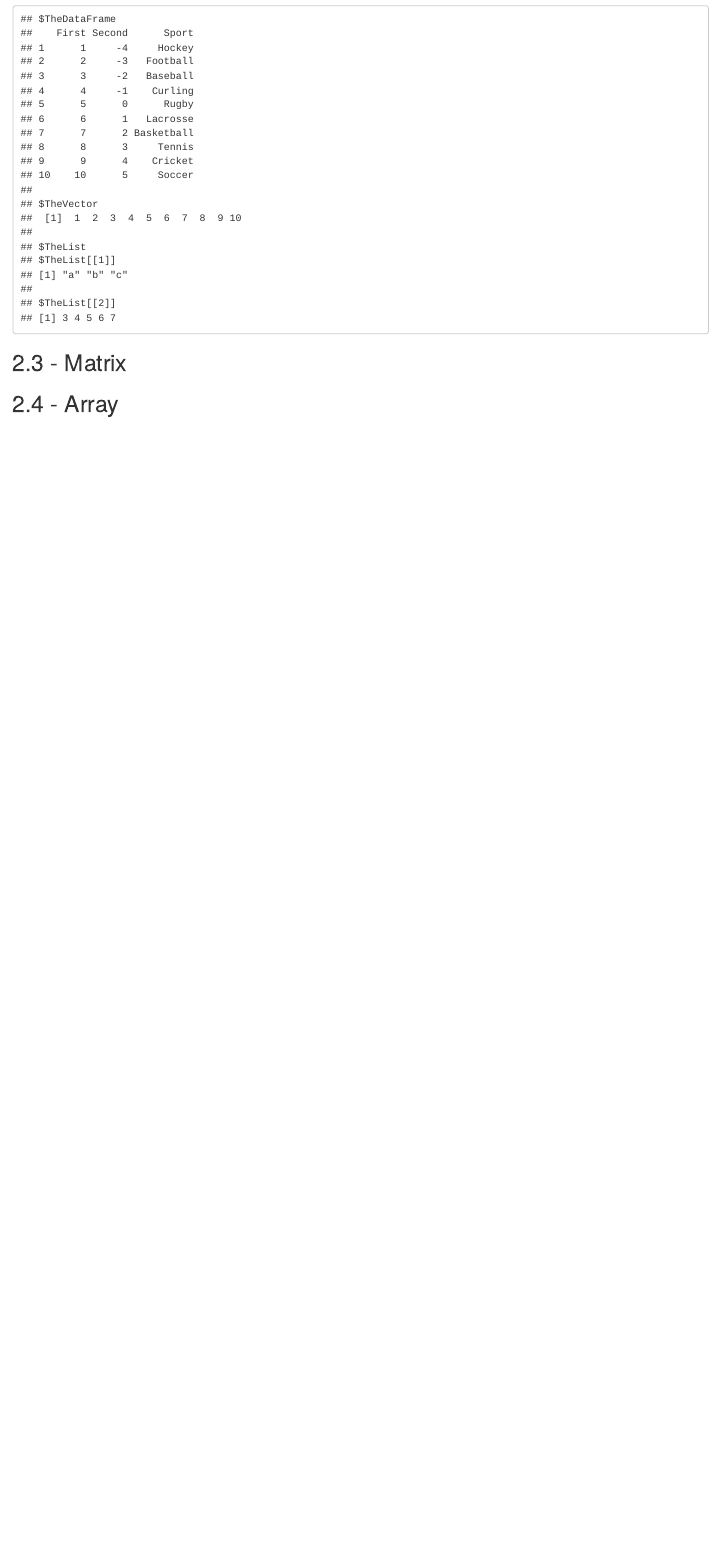
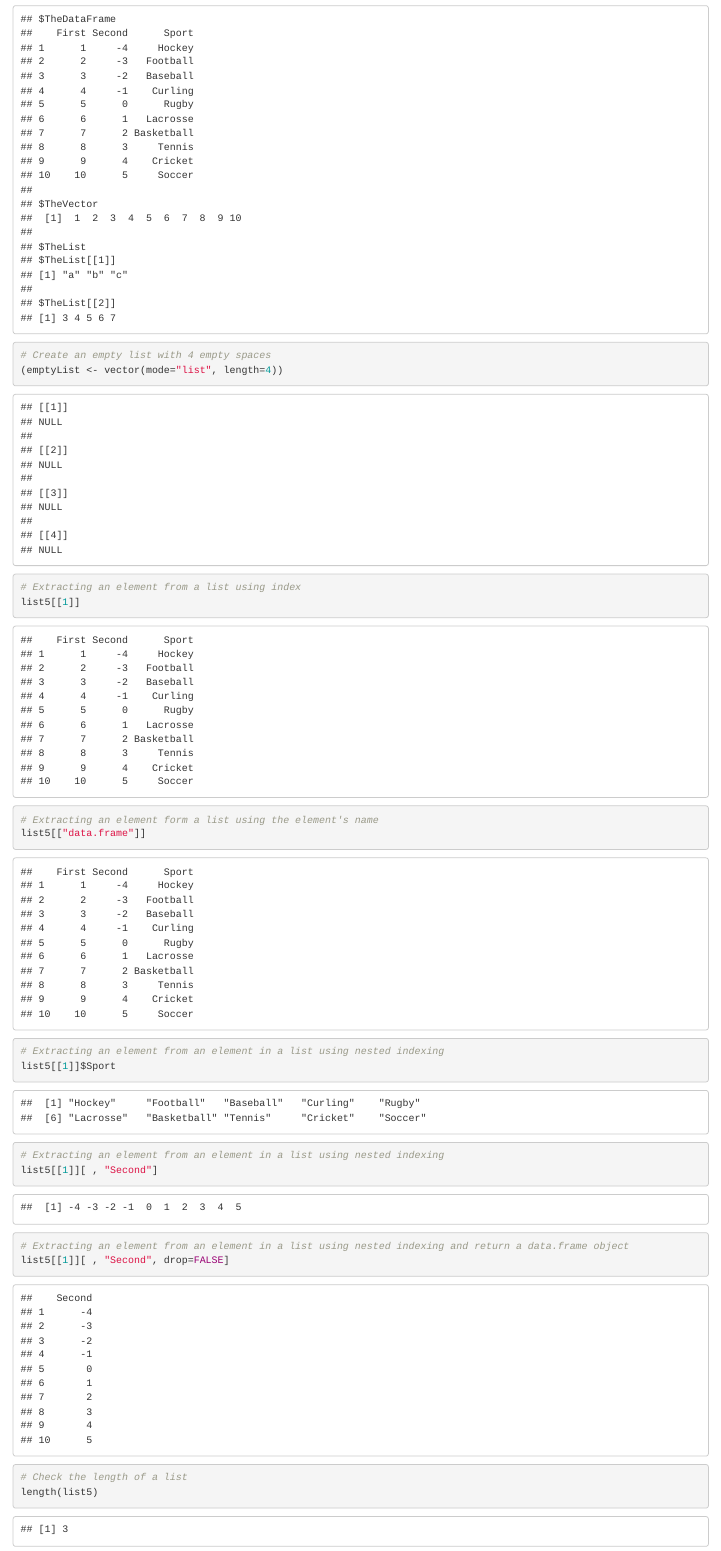
Before and after one commit to NormanLo4319/R_Fundamentals, an R Markdown document (2_Basic_Data_Structure_in_R.Rmd): the page in a window 1100 px wide, from 10310 px down. Rendered offline with R 4.5, knitr and Pandoc, with nearby package versions.

Commit message:
Updated on 6/3/2020

````diff
--- a/2_Basic_Data_Structure_in_R.Rmd
+++ b/2_Basic_Data_Structure_in_R.Rmd
@@ -232,11 +232,29 @@ names(list6)
 
 # Print the list with assigned names
 list6
+
+# Create an empty list with 4 empty spaces
+(emptyList <- vector(mode="list", length=4))
 ```
 
 
 
 
+``` {r List 3, list5=list5}
+# Extracting an element from a list using index
+list5[[1]]
 
+# Extracting an element form a list using the element's name
+list5[["data.frame"]]
 
+# Extracting an element from an element in a list using nested indexing
+list5[[1]]$Sport
 
+# Extracting an element from an element in a list using nested indexing
+list5[[1]][ , "Second"]
+
+# Extracting an element from an element in a list using nested indexing and return a data.frame object
+list5[[1]][ , "Second", drop=FALSE]
+
+# Check the length of a list
+length(list5)
````
Also changed, not shown: 2_Basic_Data_Structure_in_R.html (deleted), 2_Basic_Data_Structure_in_R.Rmd (15 more changed lines).
